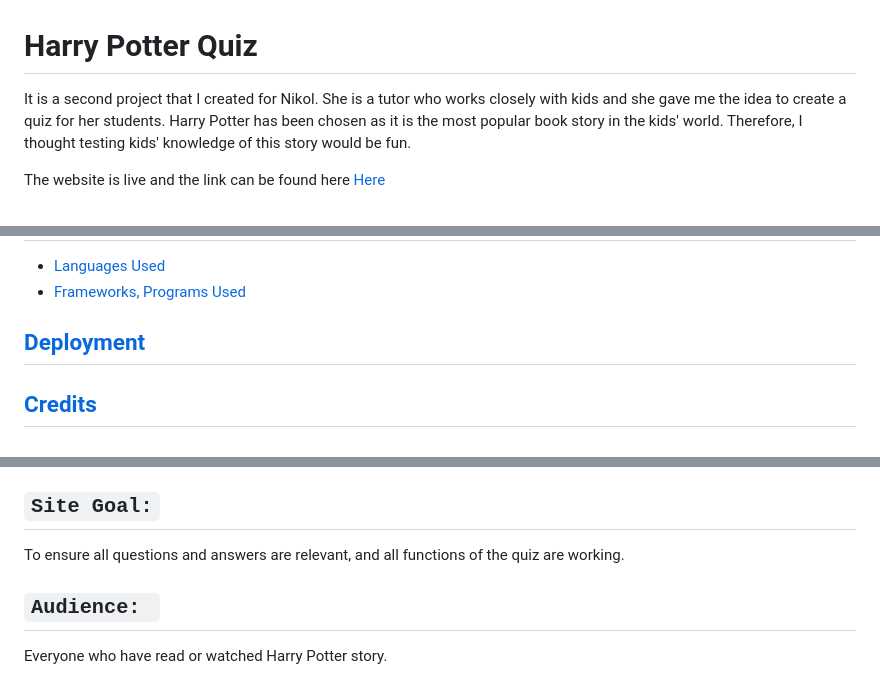
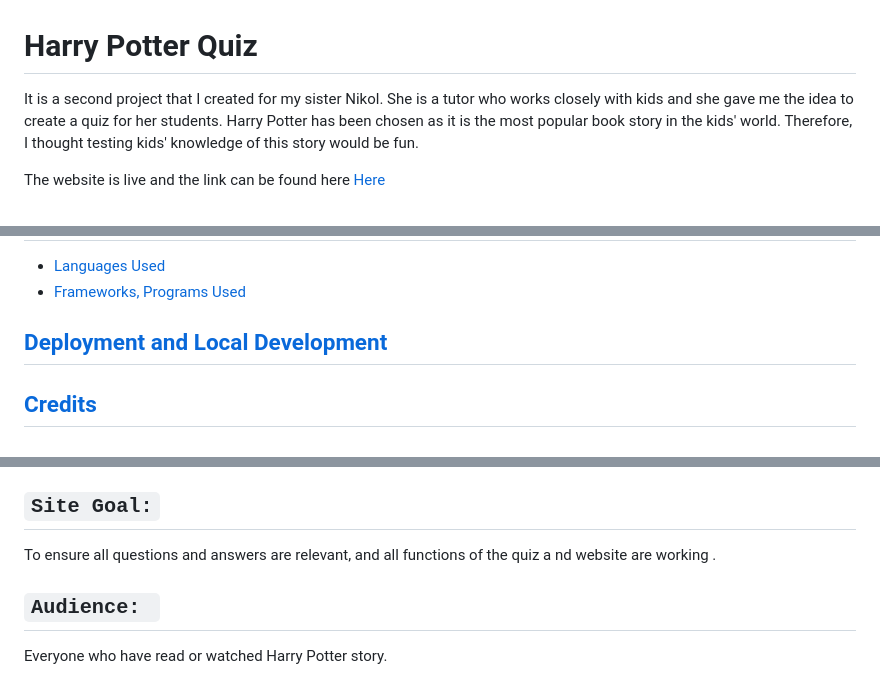
Before and after one commit to MargaritaAtr/harry-potter-quiz, a Markdown page: README.md, 3 parts joined by grey strips. Rendered like a GitHub page.

Commit message:
docs: Add tecnologies, deployment and credits section to README file

```diff
--- a/README.md
+++ b/README.md
@@ -1,6 +1,6 @@
 # Harry Potter Quiz
 
-It is a second project that I created for Nikol. She is a tutor who works closely with kids and she gave me the idea to create a quiz for her students.
+It is a second project that I created for my sister Nikol. She is a tutor who works closely with kids and she gave me the idea to create a quiz for her students.
 Harry Potter  has been chosen as it is the most popular book story in the kids' world. Therefore, I thought testing kids' knowledge of this story would be fun.
 
 
@@ -33,7 +34,7 @@ Harry Potter  has been chosen as it is the most popular book story in the kids'
 ## [Technologies Used](#technologies-used "Technologies Used")
   + [ Languages Used](#languages-used " Languages Used")
   + [Frameworks, Programs Used](#frameworks-programs-used "Frameworks, Programs Used")
-## [Deployment](#deployment "Deployment")
+## [Deployment and Local Development](#deployment-and-local-development "Deployment and Local Development")
 ## [Credits](#credits "Credits")
 
 # `UX`
@@ -46,7 +47,7 @@ The user will get direct feedback on whether he selected the correct or incorrec
 
 ## `Site Goal:`
 
-To ensure all questions and answers are relevant, and all functions of the quiz are working.
+To ensure all questions and answers are relevant, and all functions of the quiz a nd website are working .
 
 
 ## `Audience: `
```
Also changed, not shown: other parts of README.md (+69 -3 lines).
